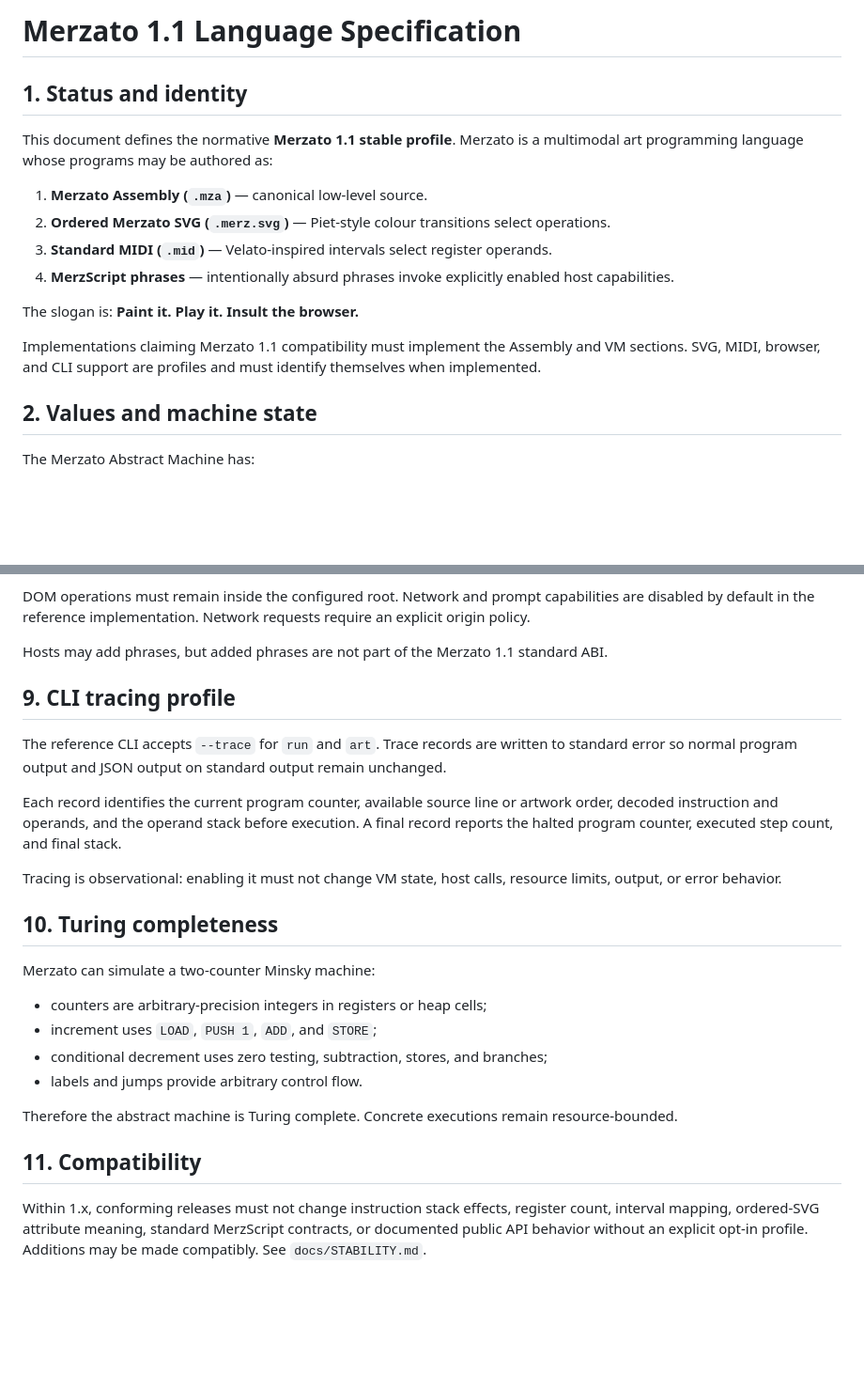
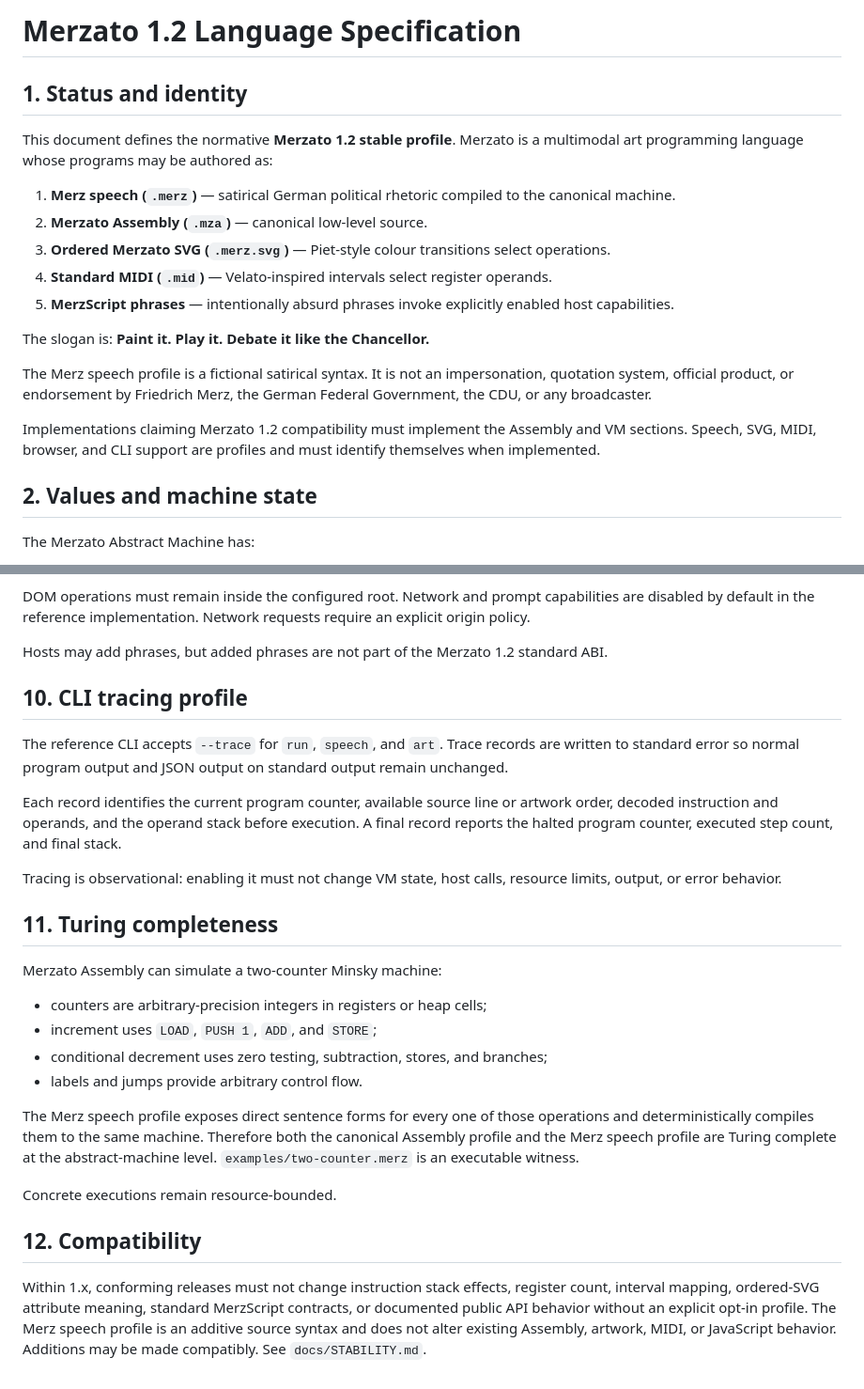
Before and after one commit to Pepitodrop/merzato-lang, a Markdown page: SPEC.md, 2 parts joined by grey strips. Shown at 94% size. Rendered like a GitHub page; blank space fills up the shorter version.

Commit message:
Specify the Merz speech source profile

```diff
--- a/SPEC.md
+++ b/SPEC.md
@@ -1,17 +1,20 @@
-# Merzato 1.1 Language Specification
+# Merzato 1.2 Language Specification
 
 ## 1. Status and identity
 
-This document defines the normative **Merzato 1.1 stable profile**. Merzato is a multimodal art programming language whose programs may be authored as:
+This document defines the normative **Merzato 1.2 stable profile**. Merzato is a multimodal art programming language whose programs may be authored as:
 
-1. **Merzato Assembly (`.mza`)** — canonical low-level source.
-2. **Ordered Merzato SVG (`.merz.svg`)** — Piet-style colour transitions select operations.
-3. **Standard MIDI (`.mid`)** — Velato-inspired intervals select register operands.
-4. **MerzScript phrases** — intentionally absurd phrases invoke explicitly enabled host capabilities.
+1. **Merz speech (`.merz`)** — satirical German political rhetoric compiled to the canonical machine.
+2. **Merzato Assembly (`.mza`)** — canonical low-level source.
+3. **Ordered Merzato SVG (`.merz.svg`)** — Piet-style colour transitions select operations.
+4. **Standard MIDI (`.mid`)** — Velato-inspired intervals select register operands.
+5. **MerzScript phrases** — intentionally absurd phrases invoke explicitly enabled host capabilities.
 
-The slogan is: **Paint it. Play it. Insult the browser.**
+The slogan is: **Paint it. Play it. Debate it like the Chancellor.**
 
-Implementations claiming Merzato 1.1 compatibility must implement the Assembly and VM sections. SVG, MIDI, browser, and CLI support are profiles and must identify themselves when implemented.
+The Merz speech profile is a fictional satirical syntax. It is not an impersonation, quotation system, official product, or endorsement by Friedrich Merz, the German Federal Government, the CDU, or any broadcaster.
+
+Implementations claiming Merzato 1.2 compatibility must implement the Assembly and VM sections. Speech, SVG, MIDI, browser, and CLI support are profiles and must identify themselves when implemented.
 
 ## 2. Values and machine state
 
@@ -179,27 +226,29 @@ Browser event callbacks must be serialized relative to each other. Input values
 
 DOM operations must remain inside the configured root. Network and prompt capabilities are disabled by default in the reference implementation. Network requests require an explicit origin policy.
 
-Hosts may add phrases, but added phrases are not part of the Merzato 1.1 standard ABI.
+Hosts may add phrases, but added phrases are not part of the Merzato 1.2 standard ABI.
 
-## 9. CLI tracing profile
+## 10. CLI tracing profile
 
-The reference CLI accepts `--trace` for `run` and `art`. Trace records are written to standard error so normal program output and JSON output on standard output remain unchanged.
+The reference CLI accepts `--trace` for `run`, `speech`, and `art`. Trace records are written to standard error so normal program output and JSON output on standard output remain unchanged.
 
 Each record identifies the current program counter, available source line or artwork order, decoded instruction and operands, and the operand stack before execution. A final record reports the halted program counter, executed step count, and final stack.
 
 Tracing is observational: enabling it must not change VM state, host calls, resource limits, output, or error behavior.
 
-## 10. Turing completeness
+## 11. Turing completeness
 
-Merzato can simulate a two-counter Minsky machine:
+Merzato Assembly can simulate a two-counter Minsky machine:
 
 - counters are arbitrary-precision integers in registers or heap cells;
 - increment uses `LOAD`, `PUSH 1`, `ADD`, and `STORE`;
 - conditional decrement uses zero testing, subtraction, stores, and branches;
 - labels and jumps provide arbitrary control flow.
 
-Therefore the abstract machine is Turing complete. Concrete executions remain resource-bounded.
+The Merz speech profile exposes direct sentence forms for every one of those operations and deterministically compiles them to the same machine. Therefore both the canonical Assembly profile and the Merz speech profile are Turing complete at the abstract-machine level. `examples/two-counter.merz` is an executable witness.
 
-## 11. Compatibility
+Concrete executions remain resource-bounded.
 
-Within 1.x, conforming releases must not change instruction stack effects, register count, interval mapping, ordered-SVG attribute meaning, standard MerzScript contracts, or documented public API behavior without an explicit opt-in profile. Additions may be made compatibly. See `docs/STABILITY.md`.
+## 12. Compatibility
+
+Within 1.x, conforming releases must not change instruction stack effects, register count, interval mapping, ordered-SVG attribute meaning, standard MerzScript contracts, or documented public API behavior without an explicit opt-in profile. The Merz speech profile is an additive source syntax and does not alter existing Assembly, artwork, MIDI, or JavaScript behavior. Additions may be made compatibly. See `docs/STABILITY.md`.
```
Also changed, not shown: other parts of SPEC.md (+51 -7 lines).
